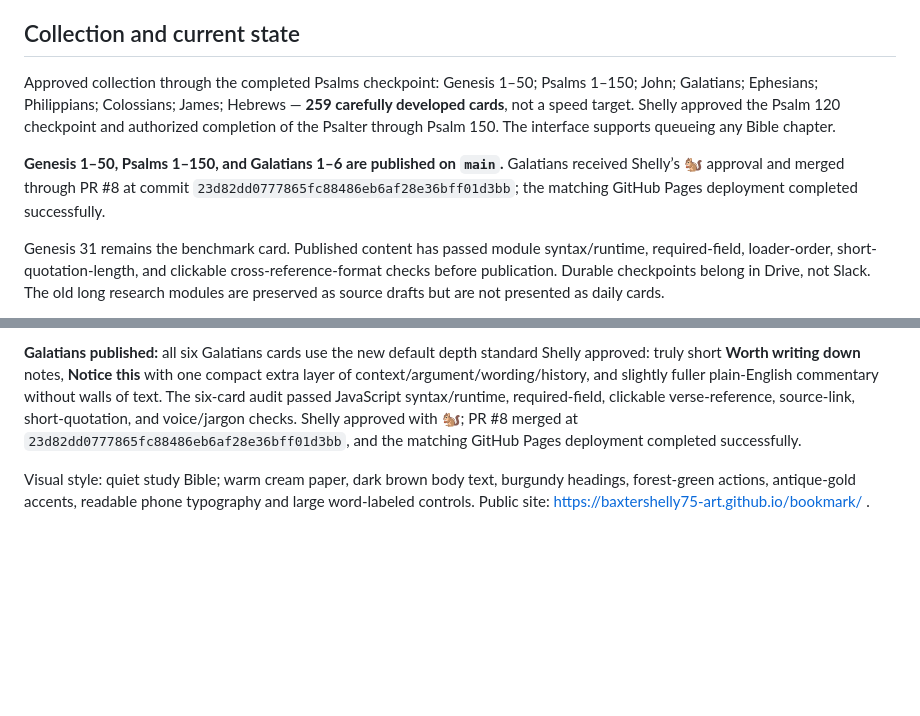
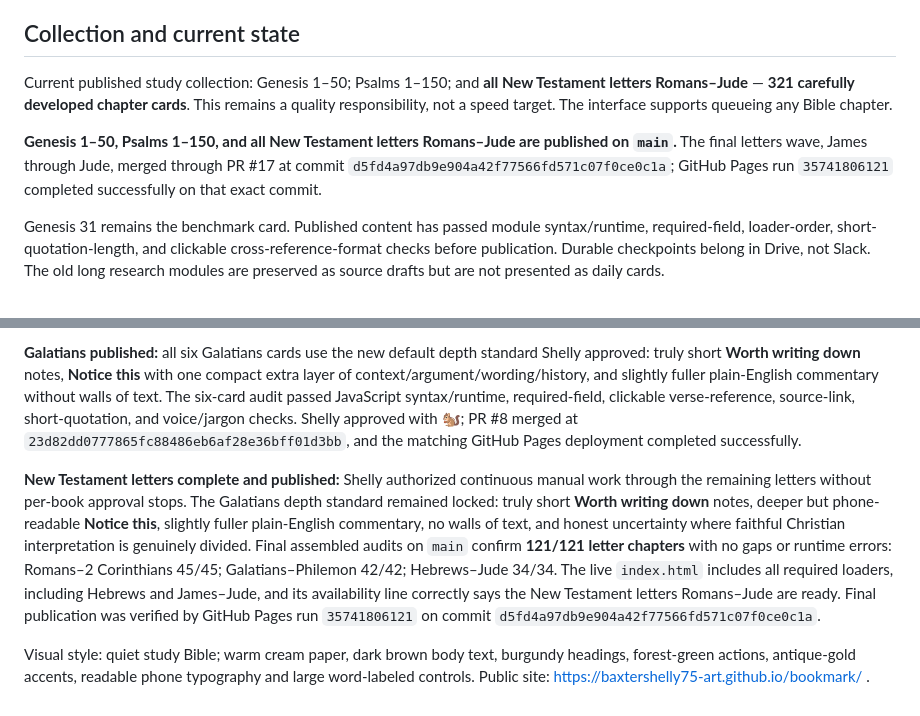
Before and after one commit to baxtershelly75-art/bookmark, a Markdown page: DESIGN.md, 2 parts joined by grey strips. GitHub-like rendering; blank space fills up the shorter version.

Commit message:
Record completed New Testament letters

```diff
--- a/DESIGN.md
+++ b/DESIGN.md
@@ -36,9 +36,9 @@ The approved Genesis 31 written prototype remains the chapter-card benchmark. Hi
 
 ## Collection and current state
 
-Approved collection through the completed Psalms checkpoint: Genesis 1–50; Psalms 1–150; John; Galatians; Ephesians; Philippians; Colossians; James; Hebrews — **259 carefully developed cards**, not a speed target. Shelly approved the Psalm 120 checkpoint and authorized completion of the Psalter through Psalm 150. The interface supports queueing any Bible chapter.
+Current published study collection: Genesis 1–50; Psalms 1–150; and **all New Testament letters Romans–Jude** — **321 carefully developed chapter cards**. This remains a quality responsibility, not a speed target. The interface supports queueing any Bible chapter.
 
-**Genesis 1–50, Psalms 1–150, and Galatians 1–6 are published on `main`.** Galatians received Shelly’s 🐿️ approval and merged through PR #8 at commit `23d82dd0777865fc88486eb6af28e36bff01d3bb`; the matching GitHub Pages deployment completed successfully.
+**Genesis 1–50, Psalms 1–150, and all New Testament letters Romans–Jude are published on `main`.** The final letters wave, James through Jude, merged through PR #17 at commit `d5fd4a97db9e904a42f77566fd571c07f0ce0c1a`; GitHub Pages run `35741806121` completed successfully on that exact commit.
 
 Genesis 31 remains the benchmark card. Published content has passed module syntax/runtime, required-field, loader-order, short-quotation-length, and clickable cross-reference-format checks before publication. Durable checkpoints belong in Drive, not Slack. The old long research modules are preserved as source drafts but are not presented as daily cards.
 
@@ -46,4 +46,6 @@ Genesis 31 remains the benchmark card. Published content has passed module synta
 
 **Galatians published:** all six Galatians cards use the new default depth standard Shelly approved: truly short **Worth writing down** notes, **Notice this** with one compact extra layer of context/argument/wording/history, and slightly fuller plain-English commentary without walls of text. The six-card audit passed JavaScript syntax/runtime, required-field, clickable verse-reference, source-link, short-quotation, and voice/jargon checks. Shelly approved with 🐿️; PR #8 merged at `23d82dd0777865fc88486eb6af28e36bff01d3bb`, and the matching GitHub Pages deployment completed successfully.
 
+**New Testament letters complete and published:** Shelly authorized continuous manual work through the remaining letters without per-book approval stops. The Galatians depth standard remained locked: truly short **Worth writing down** notes, deeper but phone-readable **Notice this**, slightly fuller plain-English commentary, no walls of text, and honest uncertainty where faithful Christian interpretation is genuinely divided. Final assembled audits on `main` confirm **121/121 letter chapters** with no gaps or runtime errors: Romans–2 Corinthians 45/45; Galatians–Philemon 42/42; Hebrews–Jude 34/34. The live `index.html` includes all required loaders, including Hebrews and James–Jude, and its availability line correctly says the New Testament letters Romans–Jude are ready. Final publication was verified by GitHub Pages run `35741806121` on commit `d5fd4a97db9e904a42f77566fd571c07f0ce0c1a`.
+
 Visual style: quiet study Bible; warm cream paper, dark brown body text, burgundy headings, forest-green actions, antique-gold accents, readable phone typography and large word-labeled controls. Public site: https://baxtershelly75-art.github.io/bookmark/ .
```
